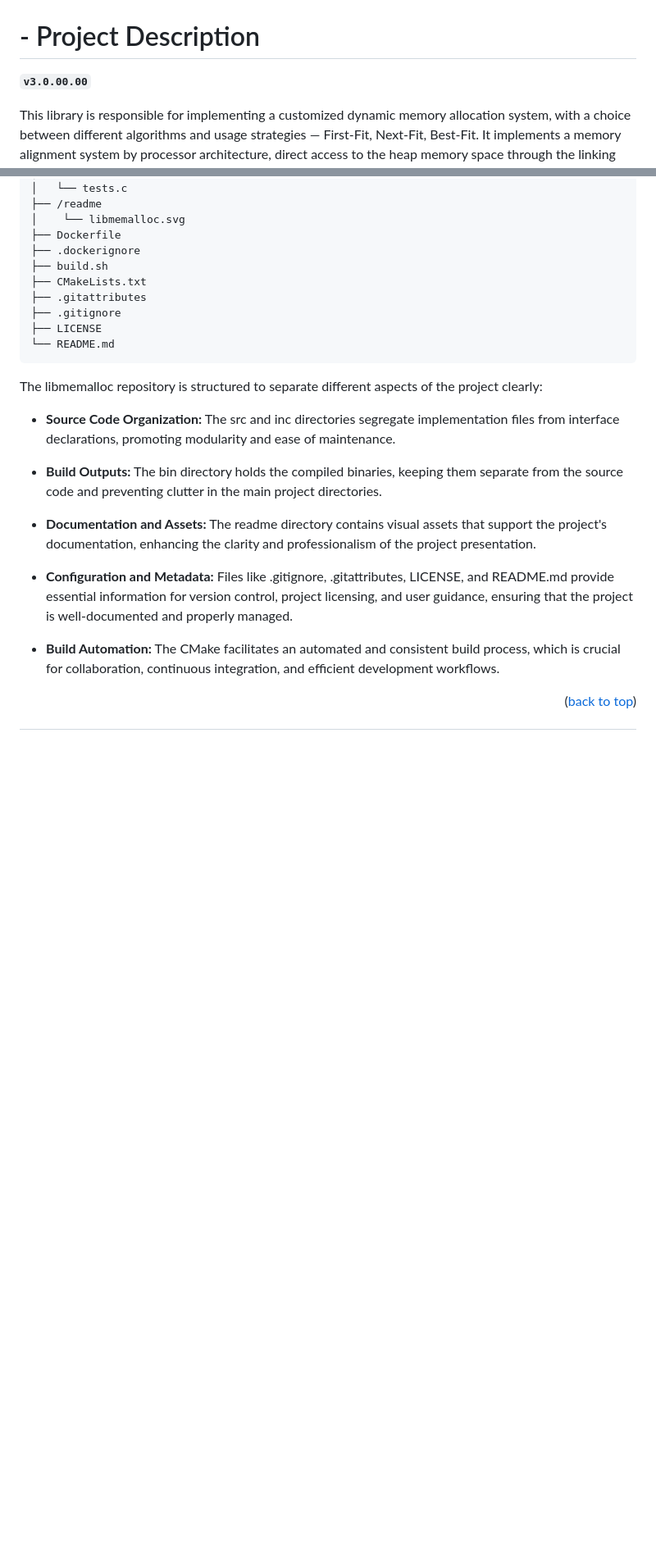
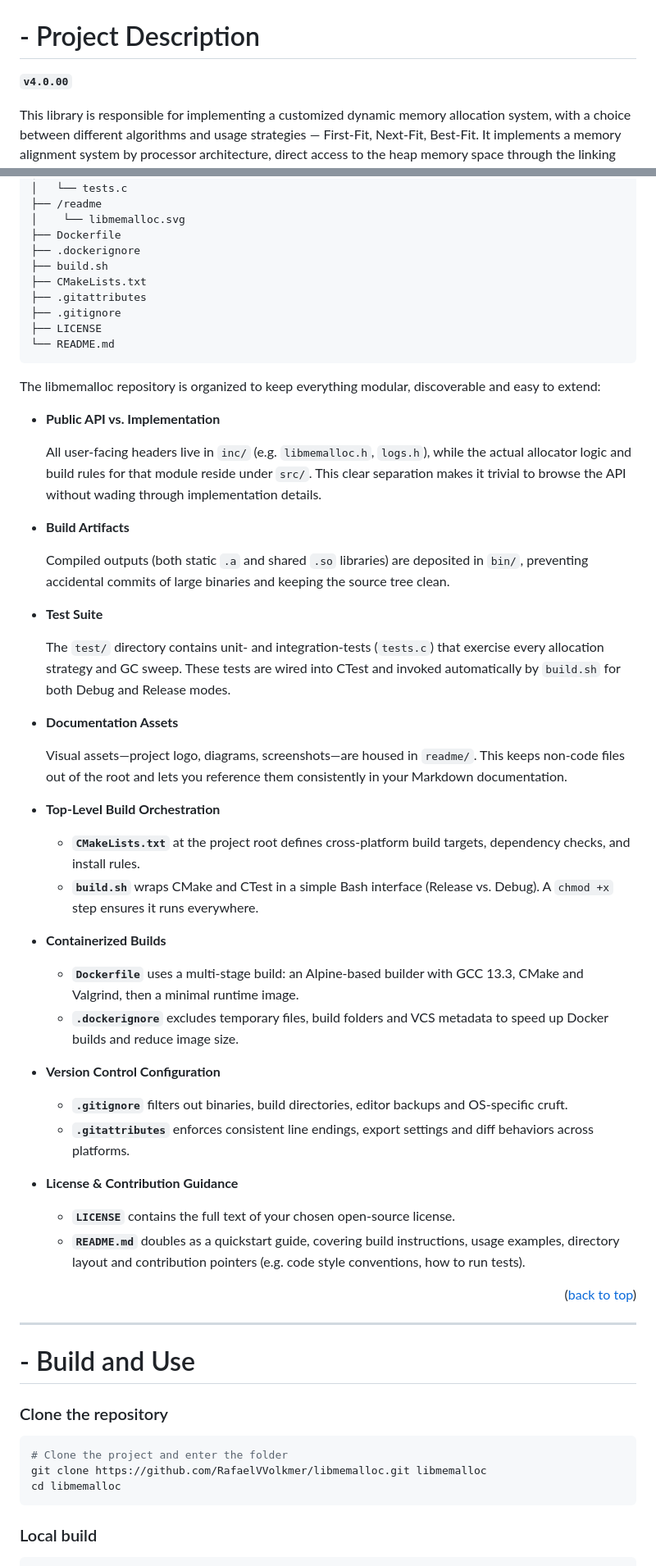
Before and after one commit to RafaelVVolkmer/libmemalloc, a Markdown page: README.md, 2 parts joined by grey strips. Shown: that part at 82% size. Drawn GitHub-style; blank space fills up the shorter version.

````diff
--- a/README.md
+++ b/README.md
@@ -27,7 +27,7 @@
 
 # - Project Description
 
-**`v3.0.00.00`**
+**`v4.0.00`**
 
 This library is responsible for implementing a customized dynamic memory allocation system, with a choice between different algorithms and usage strategies — First-Fit, Next-Fit, Best-Fit. It implements a memory alignment system by processor architecture, direct access to the heap memory space through the linking process and, above all, a memory detection system, where every allocation is mapped with its name, size, address in the heap, line, file and function where they were allocated and free flag, being able to access this information and print it on the terminal at any time, during program execution time.
 
@@ -61,22 +61,57 @@ This library is responsible for implementing a customized dynamic memory allocat
 ├── LICENSE
 └── README.md
 ```
+The libmemalloc repository is organized to keep everything modular, discoverable and easy to extend:
 
-The libmemalloc repository is structured to separate different aspects of the project clearly:
+* **Public API vs. Implementation**
 
-- **Source Code Organization:**
-The src and inc directories segregate implementation files from interface declarations, promoting modularity and ease of maintenance.
+  All user-facing headers live in `inc/` (e.g. `libmemalloc.h`, `logs.h`), while the actual allocator logic and build rules for that module reside under `src/`. This clear separation makes it trivial to browse the API without wading through implementation details.
 
-- **Build Outputs:**
-The bin directory holds the compiled binaries, keeping them separate from the source code and preventing clutter in the main project directories.
+* **Build Artifacts**
 
-- **Documentation and Assets:**
-The readme directory contains visual assets that support the project's documentation, enhancing the clarity and professionalism of the project presentation.
+  Compiled outputs (both static `.a` and shared `.so` libraries) are deposited in `bin/`, preventing accidental commits of large binaries and keeping the source tree clean.
 
-- **Configuration and Metadata:**
-Files like .gitignore, .gitattributes, LICENSE, and README.md provide essential information for version control, project licensing, and user guidance, ensuring that the project is well-documented and properly managed.
+* **Test Suite**
 
-- **Build Automation:**
-The CMake facilitates an automated and consistent build process, which is crucial for collaboration, continuous integration, and efficient development workflows.
+  The `test/` directory contains unit- and integration-tests (`tests.c`) that exercise every allocation strategy and GC sweep.  These tests are wired into CTest and invoked automatically by `build.sh` for both Debug and Release modes.
+
+* **Documentation Assets**
+
+  Visual assets—project logo, diagrams, screenshots—are housed in `readme/`.  This keeps non-code files out of the root and lets you reference them consistently in your Markdown documentation.
+
+* **Top-Level Build Orchestration**
+
+  * **`CMakeLists.txt`** at the project root defines cross-platform build targets, dependency checks, and install rules.
+  * **`build.sh`** wraps CMake and CTest in a simple Bash interface (Release vs. Debug).  A `chmod +x` step ensures it runs everywhere.
+
+* **Containerized Builds**
+
+  * **`Dockerfile`** uses a multi-stage build: an Alpine-based builder with GCC 13.3, CMake and Valgrind, then a minimal runtime image.
+  * **`.dockerignore`** excludes temporary files, build folders and VCS metadata to speed up Docker builds and reduce image size.
+
+* **Version Control Configuration**
+
+  * **`.gitignore`** filters out binaries, build directories, editor backups and OS-specific cruft.
+  * **`.gitattributes`** enforces consistent line endings, export settings and diff behaviors across platforms.
+
+* **License & Contribution Guidance**
+
+  * **`LICENSE`** contains the full text of your chosen open-source license.
+  * **`README.md`** doubles as a quickstart guide, covering build instructions, usage examples, directory layout and contribution pointers (e.g. code style conventions, how to run tests).
 
 <p align="right">(<a href="#readme-top">back to top</a>)</p>
+
+---
+
+# - Build and Use
+
+### Clone the repository
+
+```bash
+# Clone the project and enter the folder
+git clone https://github.com/RafaelVVolkmer/libmemalloc.git libmemalloc
+cd libmemalloc
+```
+
+### Local build
+
````
Also changed, not shown: other parts of README.md (+35 -8 lines).
